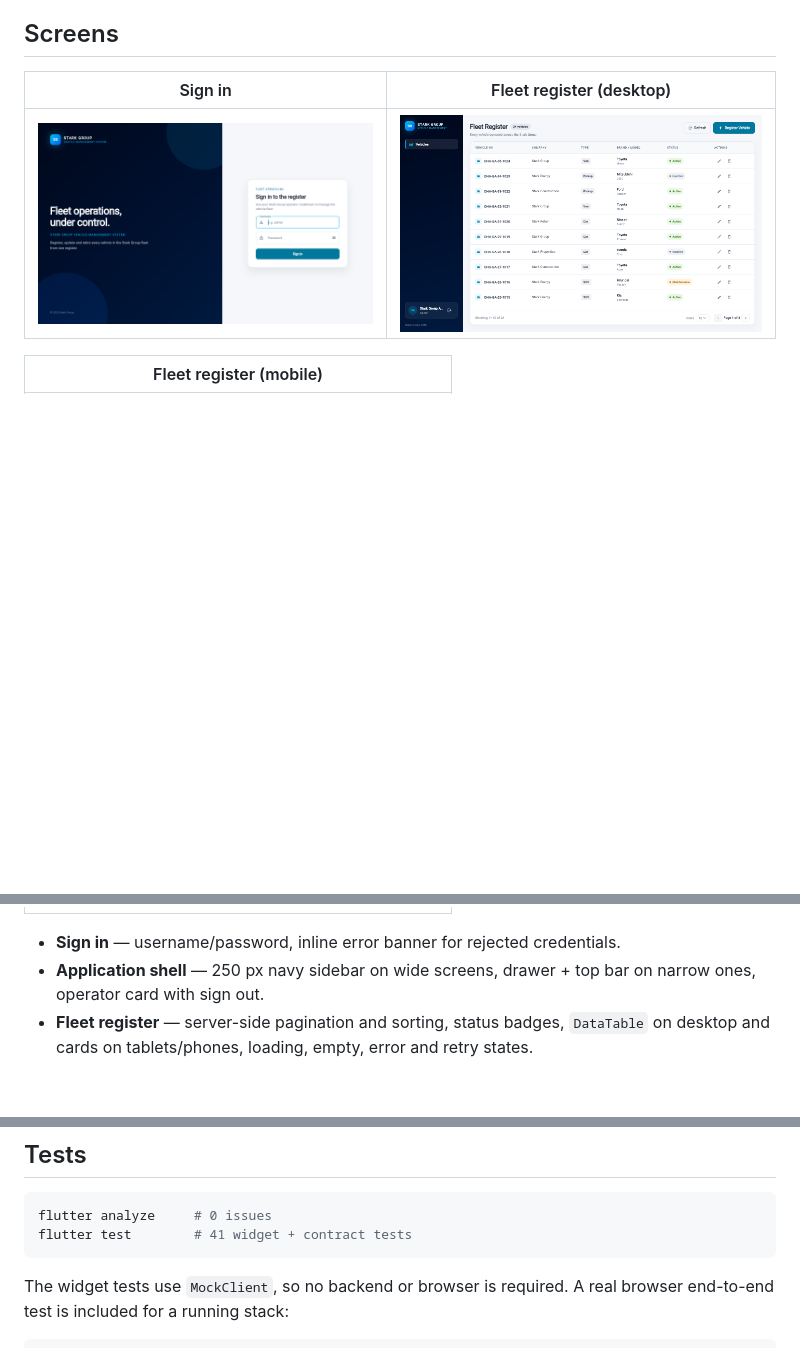
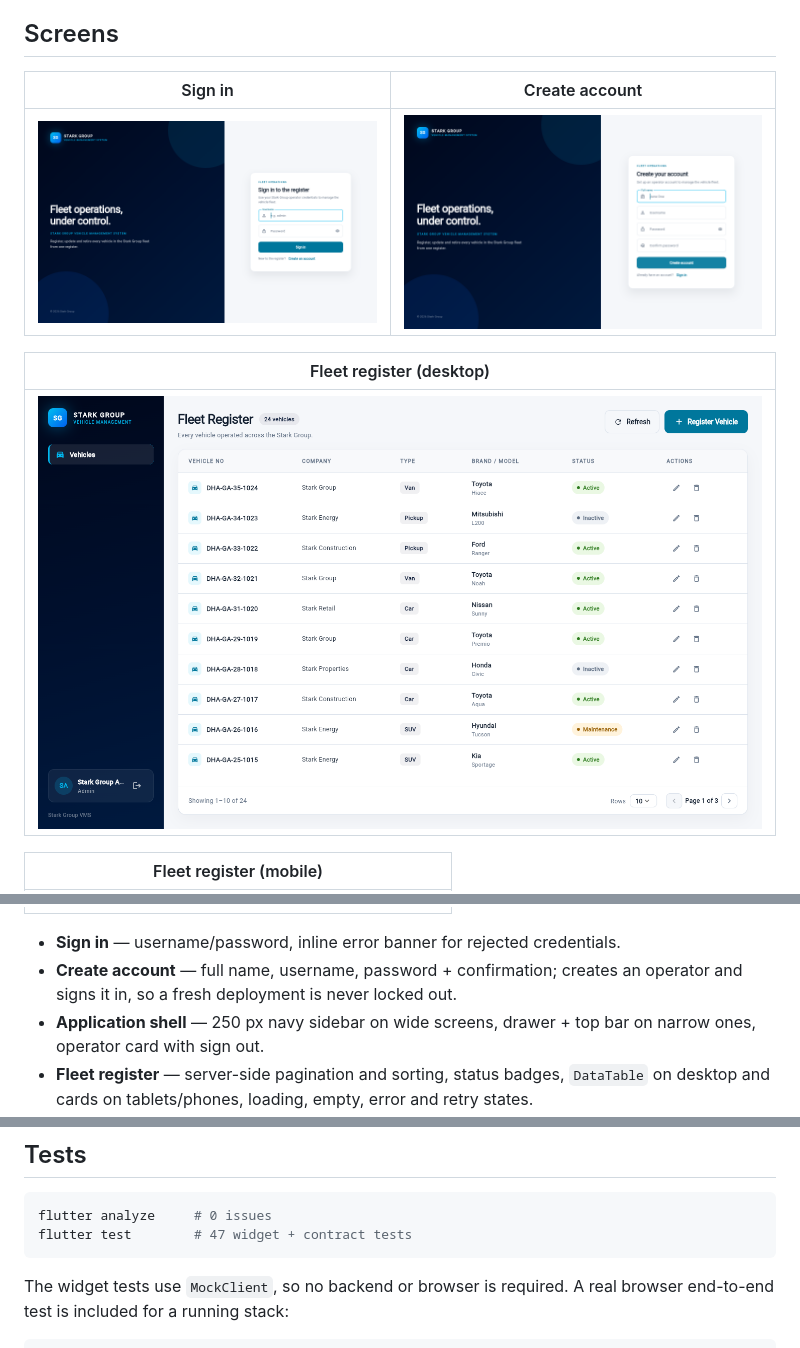
Before and after one commit to ziswhyzis/vms-frontend, a Markdown page: README.md, 3 parts joined by grey strips. Drawn GitHub-style; pictures changed too: docs/screenshots/login.png, docs/screenshots/signup.png (added); blank space fills up the shorter version.

````diff
--- a/README.md
+++ b/README.md
@@ -17,15 +17,21 @@ The Spring Boot API this client talks to lives in a separate repository
 
 ## Screens
 
-| Sign in | Fleet register (desktop) |
+| Sign in | Create account |
 |---|---|
-| ![Sign in](docs/screenshots/login.png) | ![Fleet register](docs/screenshots/fleet-desktop.png) |
+| ![Sign in](docs/screenshots/login.png) | ![Create account](docs/screenshots/signup.png) |
+
+| Fleet register (desktop) |
+|---|
+| ![Fleet register](docs/screenshots/fleet-desktop.png) |
 
 | Fleet register (mobile) |
 |---|
 | ![Fleet register on a narrow viewport](docs/screenshots/fleet-mobile.png) |
 
 - **Sign in** — username/password, inline error banner for rejected credentials.
+- **Create account** — full name, username, password + confirmation; creates an
+  operator and signs it in, so a fresh deployment is never locked out.
 - **Application shell** — 250 px navy sidebar on wide screens, drawer + top bar on
   narrow ones, operator card with sign out.
 - **Fleet register** — server-side pagination and sorting, status badges,
@@ -67,7 +73,7 @@ in the client; the JWT is obtained at sign-in and stored per browser.
 
 ```bash
 flutter analyze     # 0 issues
-flutter test        # 41 widget + contract tests
+flutter test        # 47 widget + contract tests
 ```
 
 The widget tests use `MockClient`, so no backend or browser is required. A real
````
Also changed, not shown: other parts of README.md (+1 -1 lines), 6 other files.
